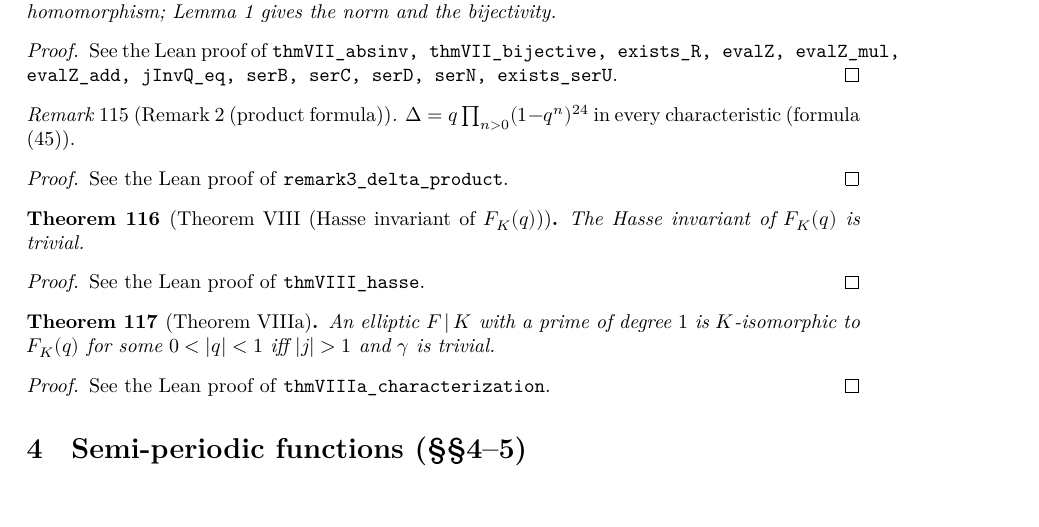
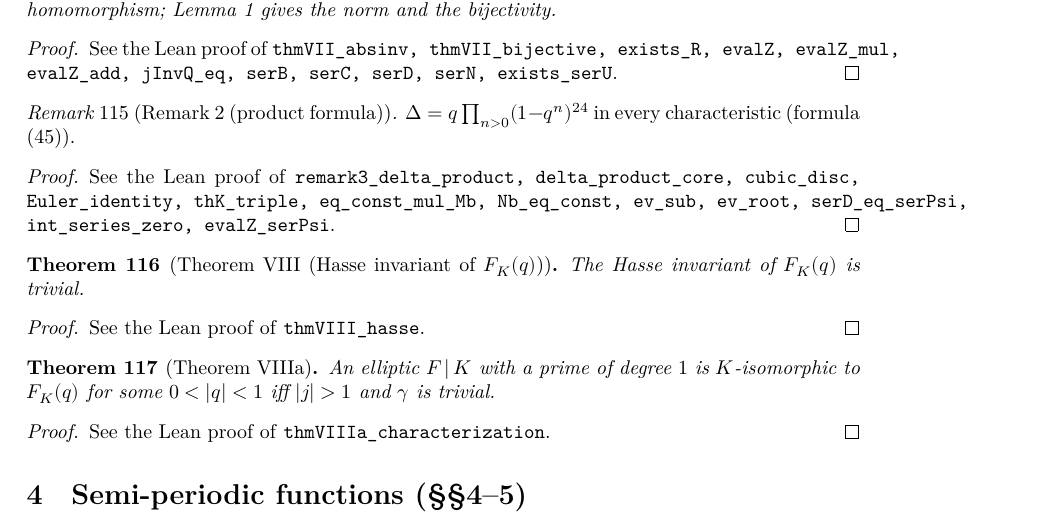
Before and after one commit to mmasdeu/analysis_roquette, a LaTeX document (blueprint/src/print.tex, which reads blueprint/src/content.tex): part of page 12 of 17, cut so that both start at the same text, the shorter picture padded with empty space. Compiled offline with XeLaTeX.

Commit message:
Formula (45): product formula for Delta in all characteristics; blueprint update
Co-Authored-By: Claude Sonnet 5.5 <noreply@anthropic.com>

```diff
--- a/blueprint/src/content.tex
+++ b/blueprint/src/content.tex
@@ -1149,13 +1149,14 @@ See the Lean proof of \texttt{thmVII\_absinv, thmVII\_bijective, exists\_R, eval
 
 \begin{remark}[Remark 2 (product formula)]
 \label{rem:delta-product}
-\lean{AnalyticTheory.remark3_delta_product}
+\lean{AnalyticTheory.remark3_delta_product, AnalyticTheory.delta_product_core, AnalyticTheory.cubic_disc, AnalyticTheory.Euler_identity, AnalyticTheory.thK_triple, AnalyticTheory.eq_const_mul_Mb, AnalyticTheory.Nb_eq_const, AnalyticTheory.ev_sub, AnalyticTheory.ev_root, AnalyticTheory.serD_eq_serPsi, AnalyticTheory.int_series_zero, AnalyticTheory.evalZ_serPsi}
 \uses{def:Delta-q}
 \leanok
 $\Delta=q\prod_{n>0}(1-q^n)^{24}$ in every characteristic (formula (45)).
 \end{remark}
 \begin{proof}
-See the Lean proof of \texttt{remark3\_delta\_product}.
+\leanok
+See the Lean proof of \texttt{remark3\_delta\_product, delta\_product\_core, cubic\_disc, Euler\_identity, thK\_triple, eq\_const\_mul\_Mb, Nb\_eq\_const, ev\_sub, ev\_root, serD\_eq\_serPsi, int\_series\_zero, evalZ\_serPsi}.
 \end{proof}
 
 \begin{theorem}[Theorem VIII (Hasse invariant of $F_K(q)$)]
```
Also changed, not shown: blueprint/src/content.tex (2 more changed lines), 4 other files.
